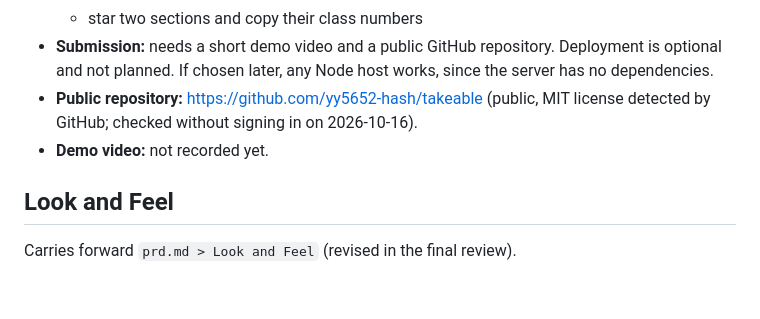
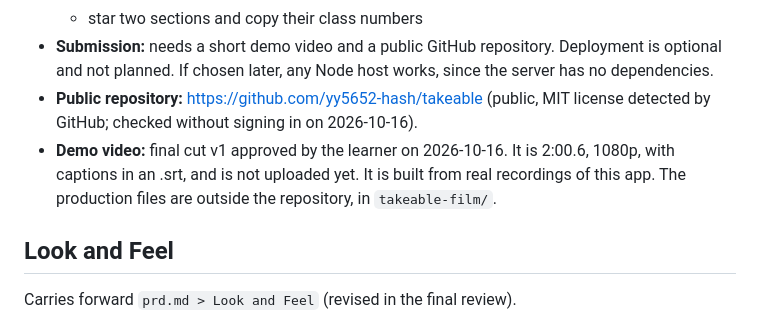
Before and after one commit to yy5652-hash/takeable, a Markdown page: devpost/spec.md, the part around the change. Drawn GitHub-style; blank space fills up the shorter version.

Commit message:
Record the approved demo video in the spec
Co-Authored-By: Claude Opus 5.5 <noreply@anthropic.com>

```diff
--- a/devpost/spec.md
+++ b/devpost/spec.md
@@ -70,7 +70,7 @@ PRD ref: `prd.md > The Core Journey`.
   - star two sections and copy their class numbers
 - **Submission:** needs a short demo video and a public GitHub repository. Deployment is optional and not planned. If chosen later, any Node host works, since the server has no dependencies.
 - **Public repository:** https://github.com/yy5652-hash/takeable (public, MIT license detected by GitHub; checked without signing in on 2026-10-16).
-- **Demo video:** not recorded yet.
+- **Demo video:** final cut v1 approved by the learner on 2026-10-16. It is 2:00.6, 1080p, with captions in an .srt, and is not uploaded yet. It is built from real recordings of this app. The production files are outside the repository, in `takeable-film/`.
 
 ## Look and Feel
 Carries forward `prd.md > Look and Feel` (revised in the final review).
```
